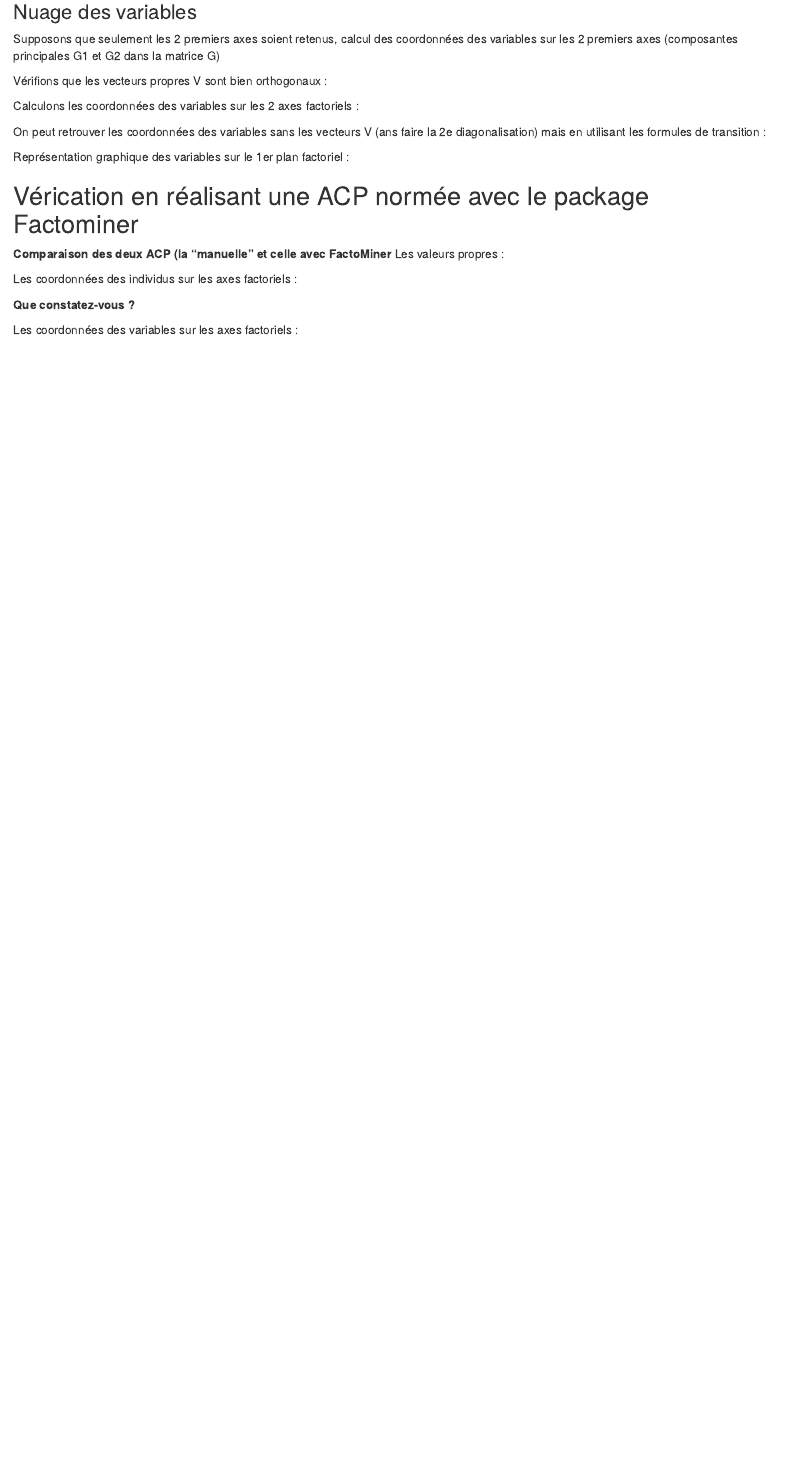
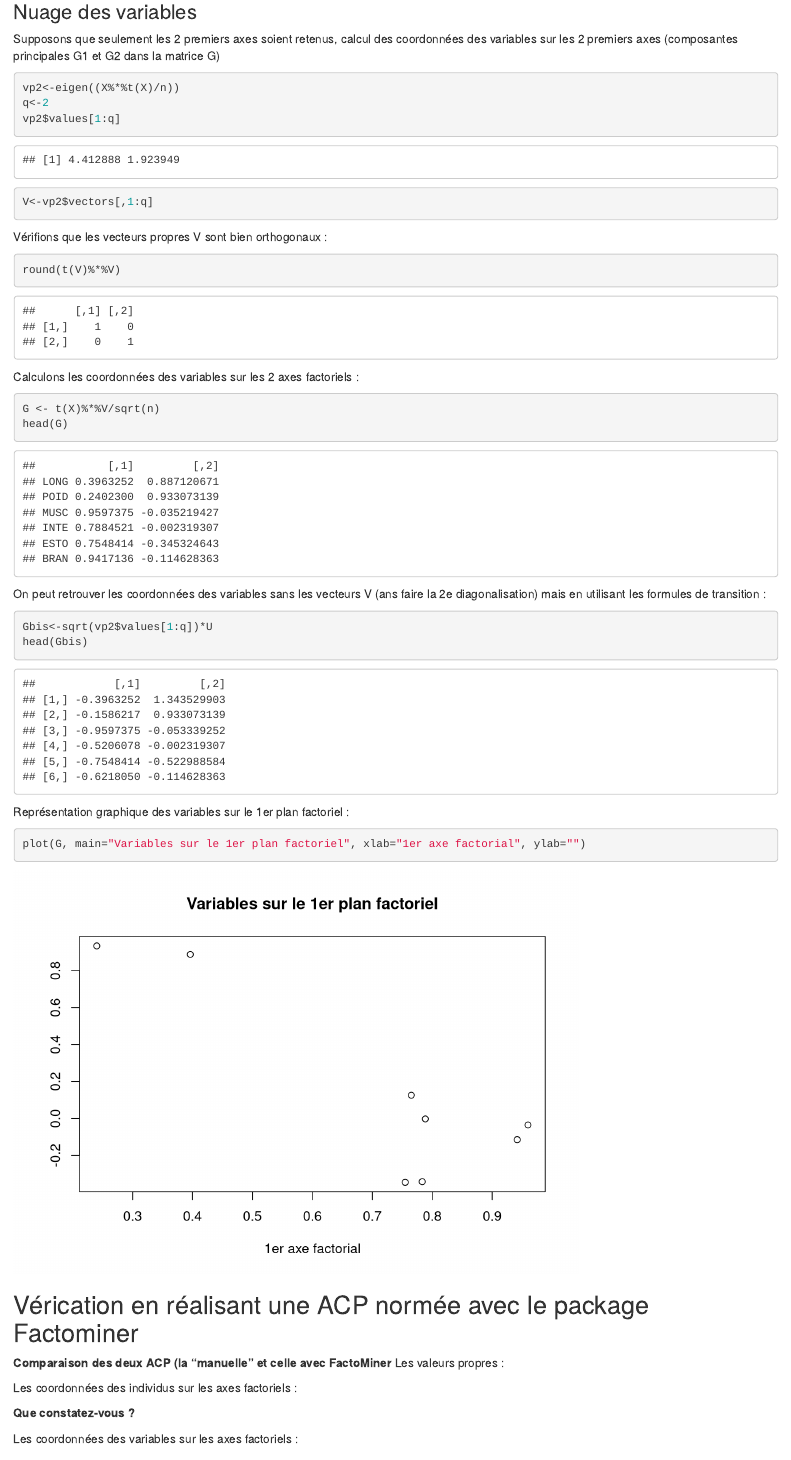
Before and after one commit to Vrock691/Analyse-exploratoire-uni, an R Markdown document (Poissons premiers pas ACP.Rmd): the page in a window 1100 px wide, from 7230 px down. Rendered offline with R 4.5, knitr and Pandoc, with nearby package versions; drawn as R Markdown's standard HTML page in place of the format the file asks for.

Commit message:
TD1 en cours

````diff
--- a/Poissons premiers pas ACP.Rmd
+++ b/Poissons premiers pas ACP.Rmd
@@ -198,31 +198,36 @@ plot(F, main = "Individus sur le premier plan factoriel", xlab = '1er axe factor
 Supposons que seulement les 2 premiers axes soient retenus, calcul des coordonnées des variables sur les 2 premiers axes (composantes principales G1 et G2 dans la matrice G)
 
 ```{r message=FALSE, warning=FALSE}
-
+vp2<-eigen((X%*%t(X)/n))
+q<-2
+vp2$values[1:q]
+V<-vp2$vectors[,1:q]
 ```
 
 Vérifions que les vecteurs propres V sont bien orthogonaux :
 
 ```{r message=FALSE, warning=FALSE}
-
+round(t(V)%*%V)
 ```
 
 Calculons les coordonnées des variables sur les 2 axes factoriels :
 
 ```{r message=FALSE, warning=FALSE}
-
+G <- t(X)%*%V/sqrt(n)
+head(G)
 ```
 
 On peut retrouver les coordonnées des variables sans les vecteurs V (ans faire la 2e diagonalisation) mais en utilisant les formules de transition :
 
 ```{r message=FALSE, warning=FALSE}
-
+Gbis<-sqrt(vp2$values[1:q])*U
+head(Gbis)
 ```
 
 Représentation graphique des variables sur le 1er plan factoriel :
 
 ```{r message=FALSE, warning=FALSE}
-
+plot(G, main="Variables sur le 1er plan factoriel", xlab="1er axe factorial", ylab="")
 ```
 
 ## Vérication en réalisant une ACP normée avec le package Factominer
````
Also changed, not shown: Poissons premiers pas ACP.Rmd (3 more changed lines).
